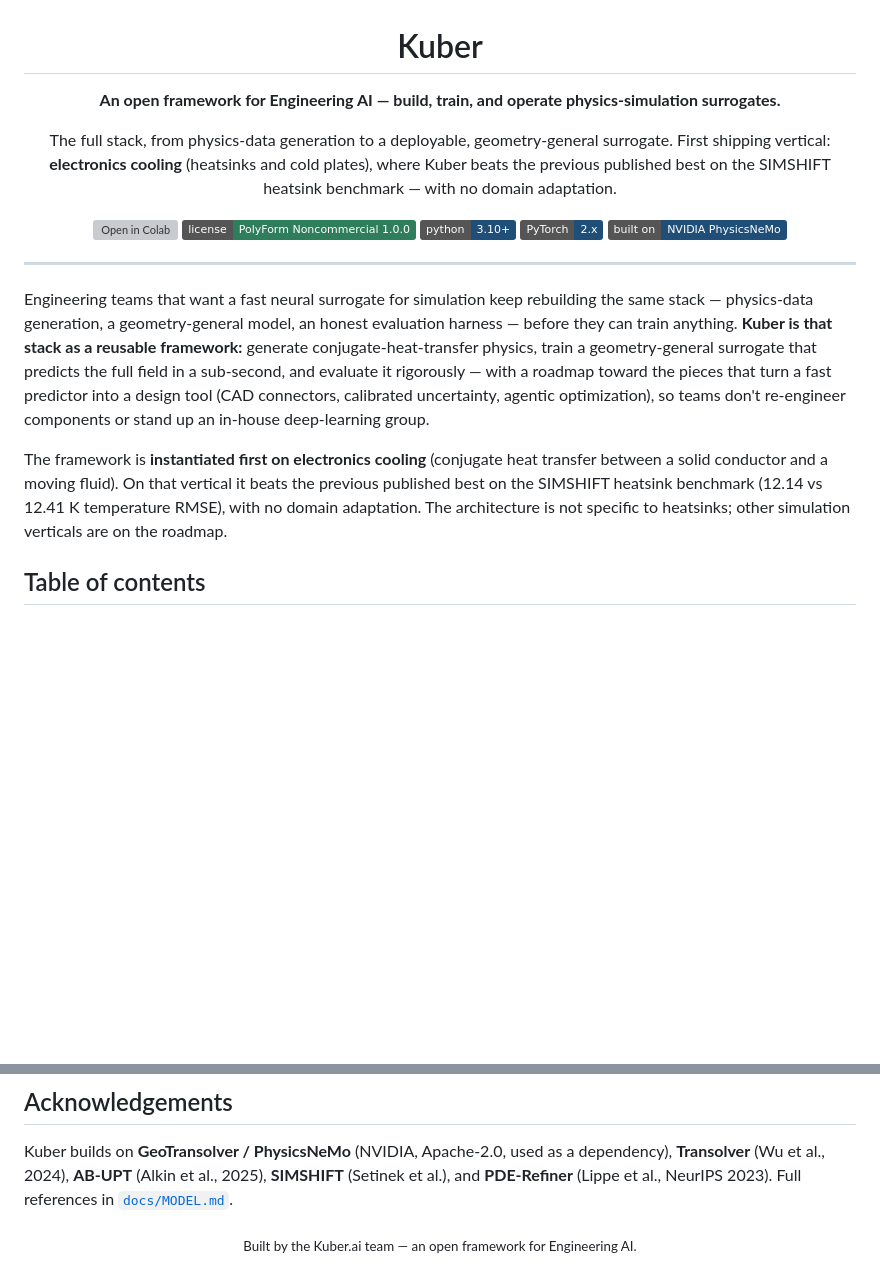
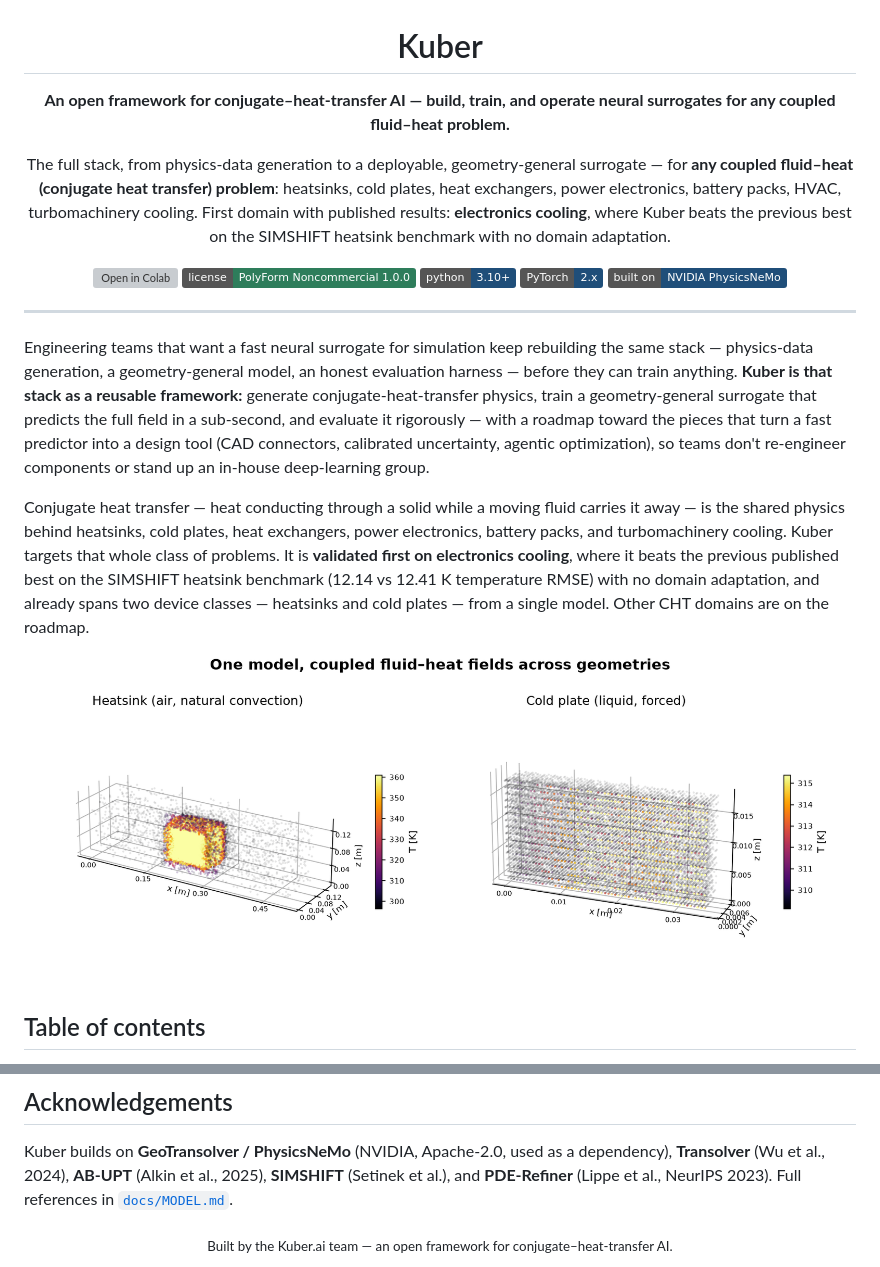
Before and after one commit to Kuber-research/Kuber_Thermal, a Markdown page: README.md, 2 parts joined by grey strips. GitHub-like rendering; pictures changed too: assets/sim/hero.png (added); badges without logos; blank space fills up the shorter version; grey boxes are pictures that could not be loaded.

```diff
--- a/README.md
+++ b/README.md
@@ -2,9 +2,9 @@
 
 # Kuber
 
-**An open framework for Engineering AI — build, train, and operate physics-simulation surrogates.**
+**An open framework for conjugate–heat-transfer AI — build, train, and operate neural surrogates for any coupled fluid–heat problem.**
 
-The full stack, from physics-data generation to a deployable, geometry-general surrogate. First shipping vertical: **electronics cooling** (heatsinks and cold plates), where Kuber beats the previous published best on the SIMSHIFT heatsink benchmark — with no domain adaptation.
+The full stack, from physics-data generation to a deployable, geometry-general surrogate — for **any coupled fluid–heat (conjugate heat transfer) problem**: heatsinks, cold plates, heat exchangers, power electronics, battery packs, HVAC, turbomachinery cooling. First domain with published results: **electronics cooling**, where Kuber beats the previous best on the SIMSHIFT heatsink benchmark with no domain adaptation.
 
 [![Open in Colab](https://colab.research.google.com/assets/colab-badge.svg)](https://colab.research.google.com/github/ShubhJain007/Kuber/blob/main/notebooks/quickstart.ipynb)
 [![License: PolyForm NC](https://img.shields.io/badge/license-PolyForm%20Noncommercial%201.0.0-2E7D5B.svg)](LICENSE)
@@ -18,7 +18,9 @@ The full stack, from physics-data generation to a deployable, geometry-general s
 
 Engineering teams that want a fast neural surrogate for simulation keep rebuilding the same stack — physics-data generation, a geometry-general model, an honest evaluation harness — before they can train anything. **Kuber is that stack as a reusable framework:** generate conjugate-heat-transfer physics, train a geometry-general surrogate that predicts the full field in a sub-second, and evaluate it rigorously — with a roadmap toward the pieces that turn a fast predictor into a design tool (CAD connectors, calibrated uncertainty, agentic optimization), so teams don't re-engineer components or stand up an in-house deep-learning group.
 
-The framework is **instantiated first on electronics cooling** (conjugate heat transfer between a solid conductor and a moving fluid). On that vertical it beats the previous published best on the SIMSHIFT heatsink benchmark (12.14 vs 12.41 K temperature RMSE), with no domain adaptation. The architecture is not specific to heatsinks; other simulation verticals are on the roadmap.
+Conjugate heat transfer — heat conducting through a solid while a moving fluid carries it away — is the shared physics behind heatsinks, cold plates, heat exchangers, power electronics, battery packs, and turbomachinery cooling. Kuber targets that whole class of problems. It is **validated first on electronics cooling**, where it beats the previous published best on the SIMSHIFT heatsink benchmark (12.14 vs 12.41 K temperature RMSE) with no domain adaptation, and already spans two device classes — heatsinks and cold plates — from a single model. Other CHT domains are on the roadmap.
+
+![Coupled fluid–heat fields — heatsink (air, natural convection) and cold plate (liquid, forced), OpenFOAM ground truth](assets/sim/hero.png)
 
 ## Table of contents
 
@@ -229,5 +236,5 @@ Kuber is released under the **[PolyForm Noncommercial License 1.0.0](LICENSE)**
 Kuber builds on **GeoTransolver / PhysicsNeMo** (NVIDIA, Apache-2.0, used as a dependency), **Transolver** (Wu et al., 2024), **AB-UPT** (Alkin et al., 2025), **SIMSHIFT** (Setinek et al.), and **PDE-Refiner** (Lippe et al., NeurIPS 2023). Full references in [`docs/MODEL.md`](docs/MODEL.md).
 
 <div align="center">
-<sub>Built by the Kuber.ai team — an open framework for Engineering AI.</sub>
+<sub>Built by the Kuber.ai team — an open framework for conjugate–heat-transfer AI.</sub>
 </div>
```
Also changed, not shown: other parts of README.md (+7 -2 lines), assets/sim/sim_coldplate.png (added), assets/sim/sim_heatsink.png (added), 1 other file.
